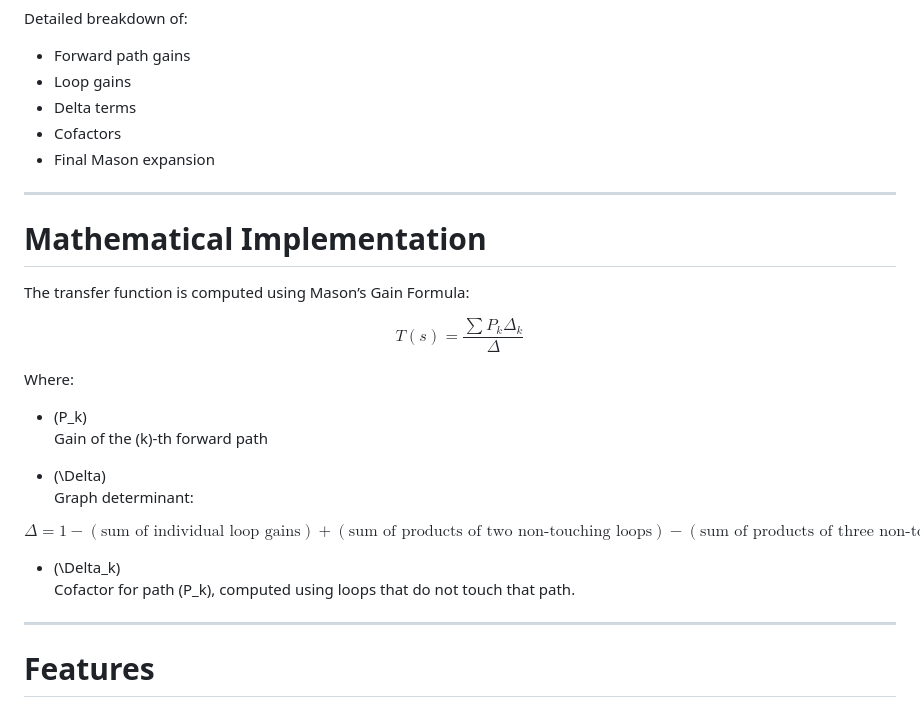
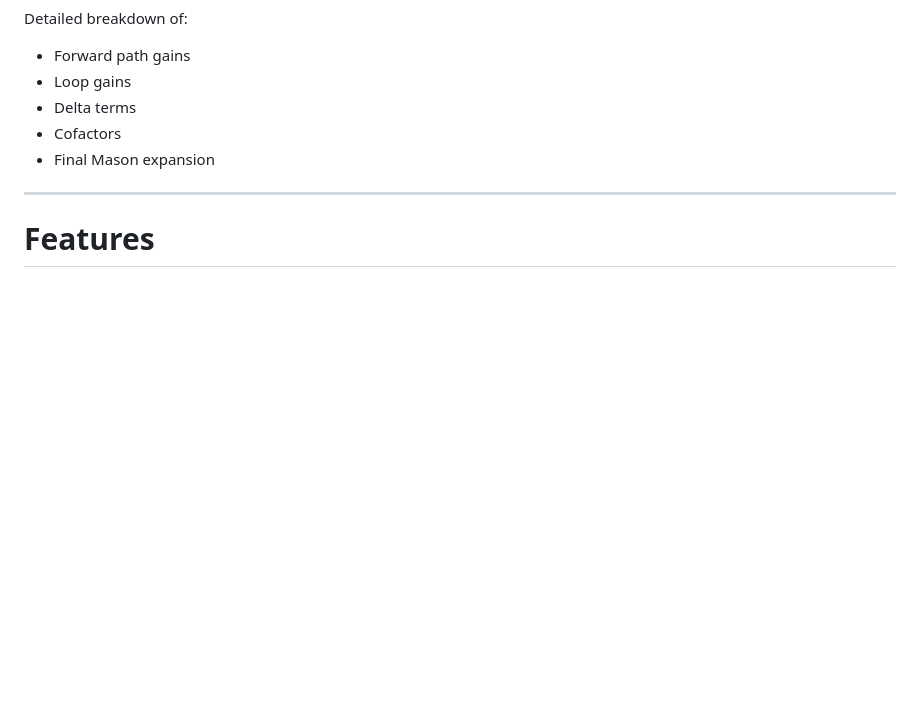
Before and after one commit to Rodyyyyy/FlowTrace, a Markdown page: README.md, the part around the change. Drawn GitHub-style; blank space fills up the shorter version.

Commit message:
Remove Mathematical Implementation section from README
Removed the Mathematical Implementation section detailing Mason's Gain Formula from the README.

```diff
--- a/README.md
+++ b/README.md
@@ -236,39 +236,6 @@ Detailed breakdown of:
 
 ---
 
-# Mathematical Implementation
-
-The transfer function is computed using Mason’s Gain Formula:
-
-$$
-T(s)=\frac{\sum P_k \Delta_k}{\Delta}
-$$
-
-Where:
-
-- \(P_k\)
-  Gain of the \(k\)-th forward path
-
-- \(\Delta\)
-  Graph determinant:
-
-$$
-\Delta =
-1
--
-(\text{sum of individual loop gains})
-+
-(\text{sum of products of two non-touching loops})
--
-(\text{sum of products of three non-touching loops})
-+\cdots
-$$
-
-- \(\Delta_k\)
-  Cofactor for path \(P_k\), computed using loops that do not touch that path.
-
----
-
 # Features
 
 ## Signal Flow Graph Visualization
```
